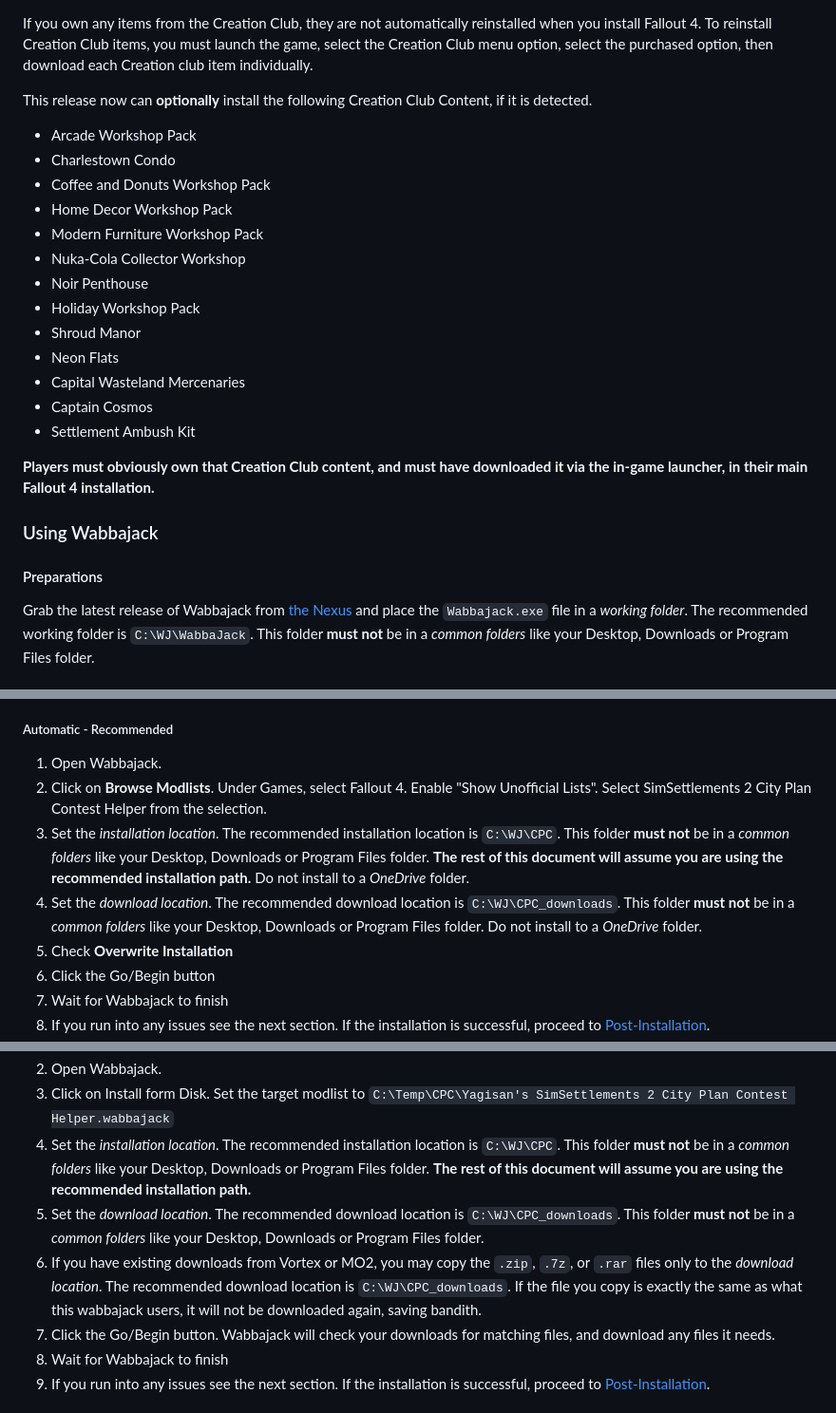
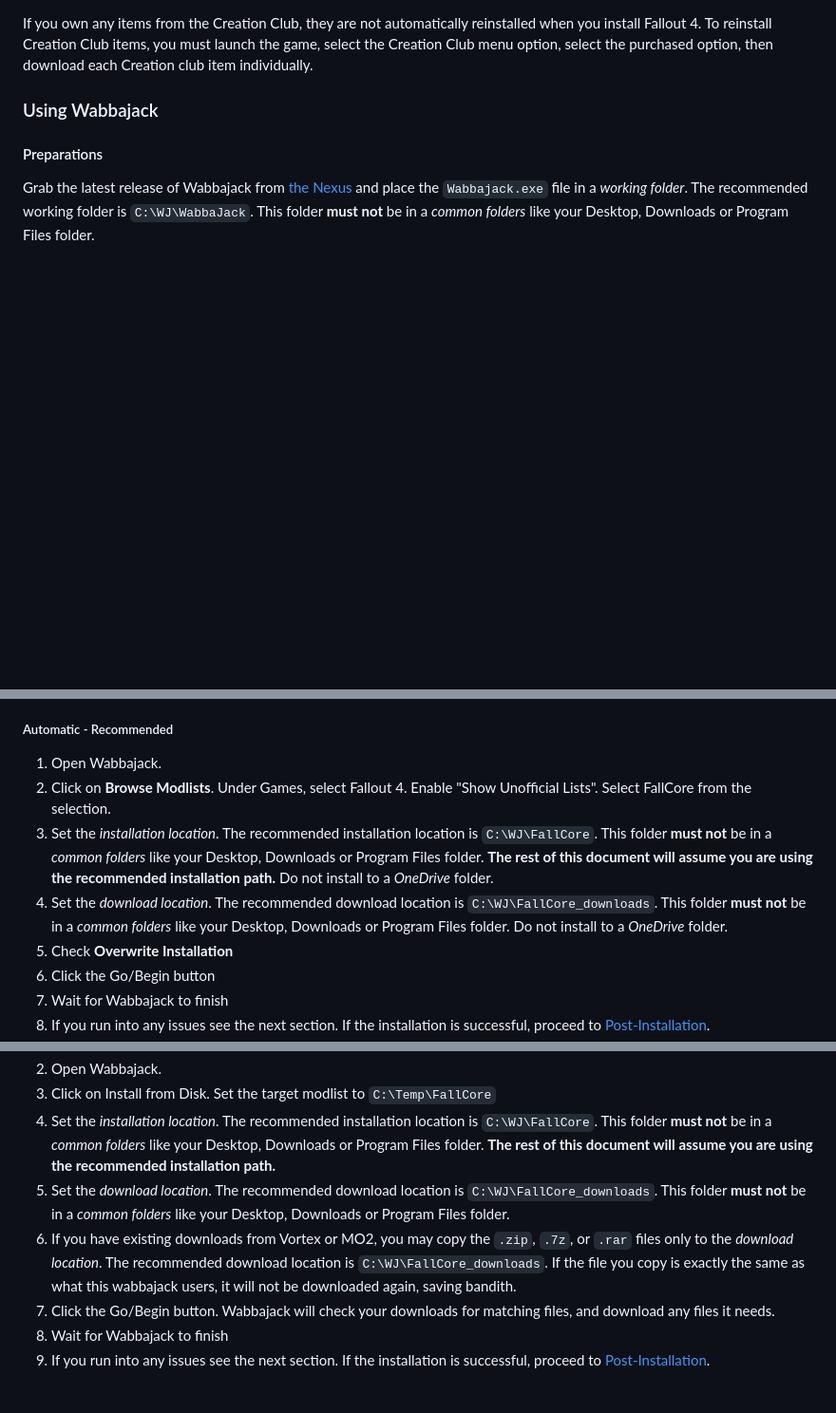
Before and after one commit to SithlordSparky/FallCore, a Markdown page: README.md, 3 parts joined by grey strips. Shown: that part at 95% size. Drawn GitHub-style; blank space fills up the shorter version.

```diff
--- a/README.md
+++ b/README.md
@@ -99,22 +97,4 @@ On a brand new installation of Fallout 4, or after reverting a "cleaned" Fallout
 If you own any items from the Creation Club, they are not automatically reinstalled when you install Fallout 4. To reinstall Creation Club items, you must launch the game, select the Creation Club menu option, select the purchased option, then download each Creation club item individually.
-
-This release now can **optionally** install the following Creation Club Content, if it is detected.
-
-* Arcade Workshop Pack
-* Charlestown Condo
-* Coffee and Donuts Workshop Pack
-* Home Decor Workshop Pack
-* Modern Furniture Workshop Pack
-* Nuka-Cola Collector Workshop
-* Noir Penthouse
-* Holiday Workshop Pack
-* Shroud Manor
-* Neon Flats
-* Capital Wasteland Mercenaries
-* Captain Cosmos
-* Settlement Ambush Kit
-
-**Players must obviously own that Creation Club content, and must have downloaded it via the in-game launcher, in their main Fallout 4 installation.**
 
 ### Using Wabbajack
 
@@ -129,9 +109,9 @@ The download and installation process can take a very long time depending on you
 ##### Automatic - Recommended
 
 1. Open Wabbajack.
-2. Click on **Browse Modlists**. Under Games, select Fallout 4. Enable "Show Unofficial Lists". Select SimSettlements 2 City Plan Contest Helper from the selection.
-3. Set the _installation location_. The recommended installation location is `C:\WJ\CPC`.  This folder **must not** be in a _common folders_ like your Desktop, Downloads or Program Files folder. **The rest of this document will assume you are using the recommended installation path.** Do not install to a _OneDrive_ folder.
-4. Set the _download location_. The recommended download location is `C:\WJ\CPC_downloads`.  This folder **must not** be in a _common folders_ like your Desktop, Downloads or Program Files folder. Do not install to a _OneDrive_ folder.
+2. Click on **Browse Modlists**. Under Games, select Fallout 4. Enable "Show Unofficial Lists". Select FallCore from the selection.
+3. Set the _installation location_. The recommended installation location is `C:\WJ\FallCore`.  This folder **must not** be in a _common folders_ like your Desktop, Downloads or Program Files folder. **The rest of this document will assume you are using the recommended installation path.** Do not install to a _OneDrive_ folder.
+4. Set the _download location_. The recommended download location is `C:\WJ\FallCore_downloads`.  This folder **must not** be in a _common folders_ like your Desktop, Downloads or Program Files folder. Do not install to a _OneDrive_ folder.
 5. Check **Overwrite Installation**
 6. Click the Go/Begin button
 7. Wait for Wabbajack to finish
@@ -143,8 +123,8 @@ The download and installation process can take a very long time depending on you
 2. Open Wabbajack.
-3. Click on Install form Disk. Set the target modlist to `C:\Temp\CPC\Yagisan's SimSettlements 2 City Plan Contest Helper.wabbajack`
-4. Set the _installation location_. The recommended installation location is `C:\WJ\CPC`.  This folder **must not** be in a _common folders_ like your Desktop, Downloads or Program Files folder. **The rest of this document will assume you are using the recommended installation path.**
-5. Set the _download location_. The recommended download location is `C:\WJ\CPC_downloads`.  This folder **must not** be in a _common folders_ like your Desktop, Downloads or Program Files folder.
-6. If you have existing downloads from Vortex or MO2, you may copy the `.zip`, `.7z`, or `.rar` files only to the _download location_. The recommended download location is `C:\WJ\CPC_downloads`. If the file you copy is exactly the same as what this wabbajack users, it will not be downloaded again, saving bandith.
+3. Click on Install from Disk. Set the target modlist to `C:\Temp\FallCore`
+4. Set the _installation location_. The recommended installation location is `C:\WJ\FallCore`.  This folder **must not** be in a _common folders_ like your Desktop, Downloads or Program Files folder. **The rest of this document will assume you are using the recommended installation path.**
+5. Set the _download location_. The recommended download location is `C:\WJ\FallCore_downloads`.  This folder **must not** be in a _common folders_ like your Desktop, Downloads or Program Files folder.
+6. If you have existing downloads from Vortex or MO2, you may copy the `.zip`, `.7z`, or `.rar` files only to the _download location_. The recommended download location is `C:\WJ\FallCore_downloads`. If the file you copy is exactly the same as what this wabbajack users, it will not be downloaded again, saving bandith.
 7. Click the Go/Begin button. Wabbajack will check your downloads for matching files, and download any files it needs.
 8. Wait for Wabbajack to finish
 9. If you run into any issues see the next section. If the installation is successful, proceed to [Post-Installation](#post-installation).
```
Also changed, not shown: other parts of README.md (+2 -4 lines).
